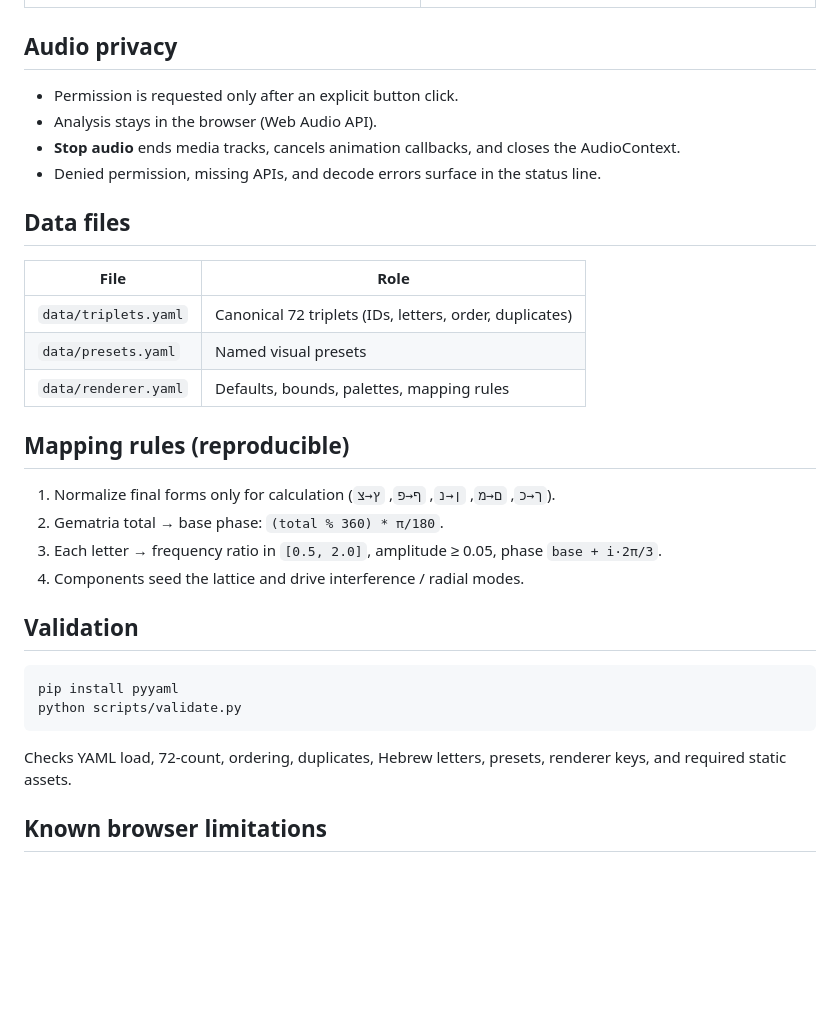
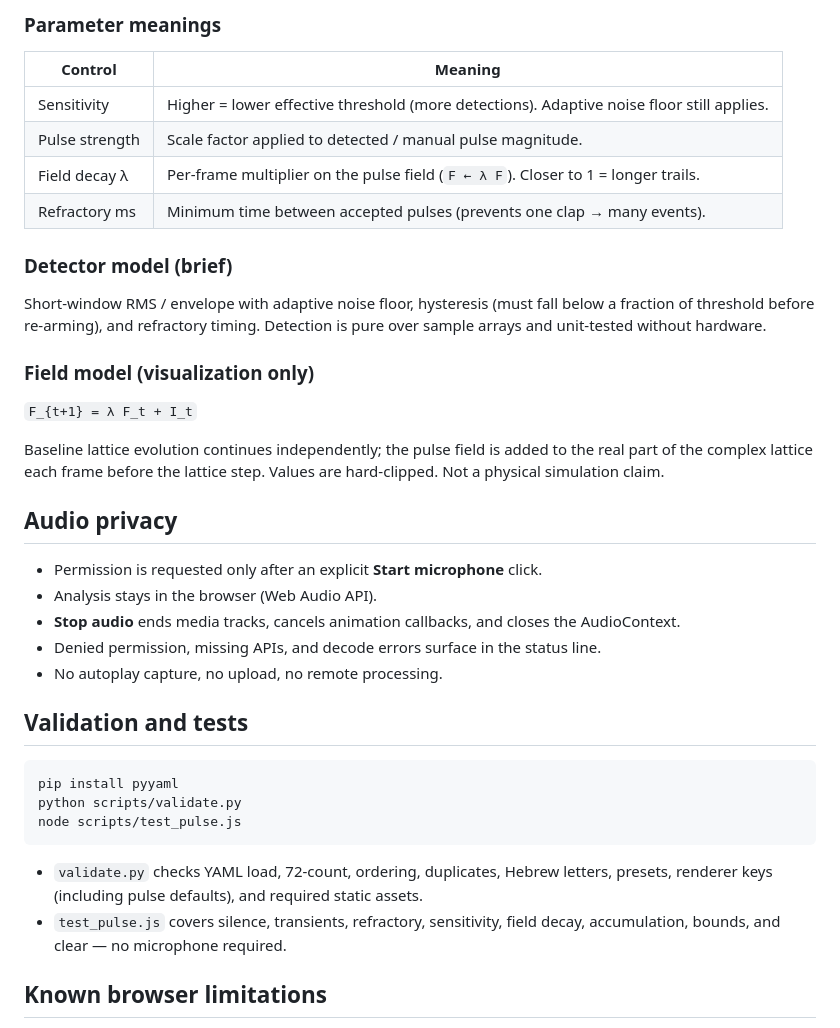
Before and after one commit to TheBabelDragon/ShemWave, a Markdown page: README.md, the part around one of its changes. GitHub-like rendering; blank space fills up the shorter version.

Commit message:
docs: README for pulse injection modes, detector, field model, tests

````diff
--- a/README.md
+++ b/README.md
@@ -53,34 +60,40 @@ No Node.js or Python packages are required to *run* the site. Microphone access
+### Parameter meanings
+
+| Control | Meaning |
+|---------|---------|
+| Sensitivity | Higher = lower effective threshold (more detections). Adaptive noise floor still applies. |
+| Pulse strength | Scale factor applied to detected / manual pulse magnitude. |
+| Field decay λ | Per-frame multiplier on the pulse field (`F ← λ F`). Closer to 1 = longer trails. |
+| Refractory ms | Minimum time between accepted pulses (prevents one clap → many events). |
+
+### Detector model (brief)
+
+Short-window RMS / envelope with adaptive noise floor, hysteresis (must fall below a fraction of threshold before re-arming), and refractory timing. Detection is pure over sample arrays and unit-tested without hardware.
+
+### Field model (visualization only)
+
+`F_{t+1} = λ F_t + I_t`
+
+Baseline lattice evolution continues independently; the pulse field is added to the real part of the complex lattice each frame before the lattice step. Values are hard-clipped. Not a physical simulation claim.
 
 ## Audio privacy
 
-- Permission is requested only after an explicit button click.
+- Permission is requested only after an explicit **Start microphone** click.
 - Analysis stays in the browser (Web Audio API).
 - **Stop audio** ends media tracks, cancels animation callbacks, and closes the AudioContext.
 - Denied permission, missing APIs, and decode errors surface in the status line.
+- No autoplay capture, no upload, no remote processing.
 
-## Data files
-
-| File | Role |
-|------|------|
-| `data/triplets.yaml` | Canonical 72 triplets (IDs, letters, order, duplicates) |
-| `data/presets.yaml` | Named visual presets |
-| `data/renderer.yaml` | Defaults, bounds, palettes, mapping rules |
-
-## Mapping rules (reproducible)
-
-1. Normalize final forms only for calculation (`ך→כ`, `ם→מ`, `ן→נ`, `ף→פ`, `ץ→צ`).
-2. Gematria total → base phase: `(total % 360) * π/180`.
-3. Each letter → frequency ratio in `[0.5, 2.0]`, amplitude ≥ 0.05, phase `base + i·2π/3`.
-4. Components seed the lattice and drive interference / radial modes.
-
-## Validation
+## Validation and tests
 
 ```bash
 pip install pyyaml
 python scripts/validate.py
+node scripts/test_pulse.js
 ```
 
-Checks YAML load, 72-count, ordering, duplicates, Hebrew letters, presets, renderer keys, and required static assets.
+- `validate.py` checks YAML load, 72-count, ordering, duplicates, Hebrew letters, presets, renderer keys (including pulse defaults), and required static assets.
+- `test_pulse.js` covers silence, transients, refractory, sensitivity, field decay, accumulation, bounds, and clear — no microphone required.
 
 ## Known browser limitations
 
````
Also changed, not shown: other parts of README.md (+20 -13 lines).
